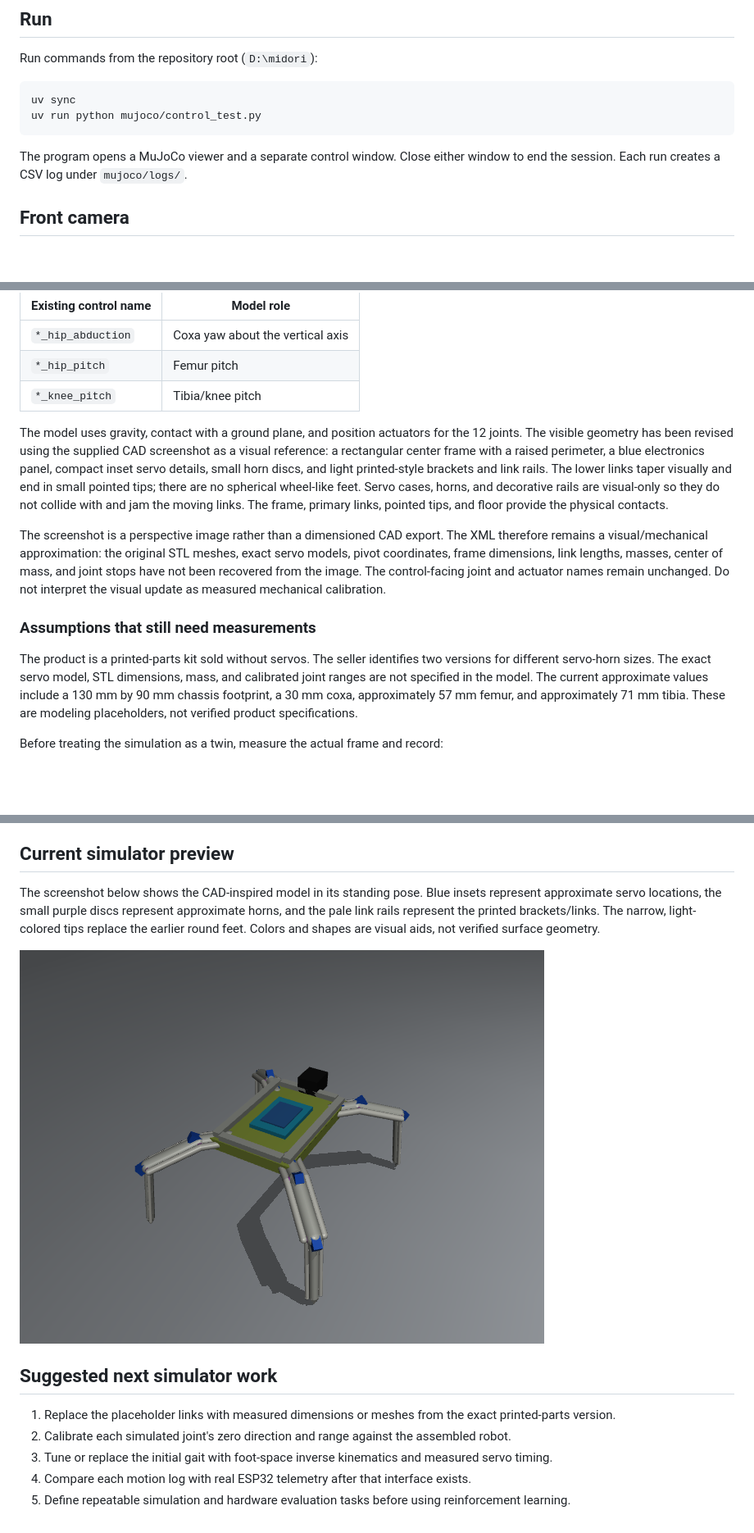
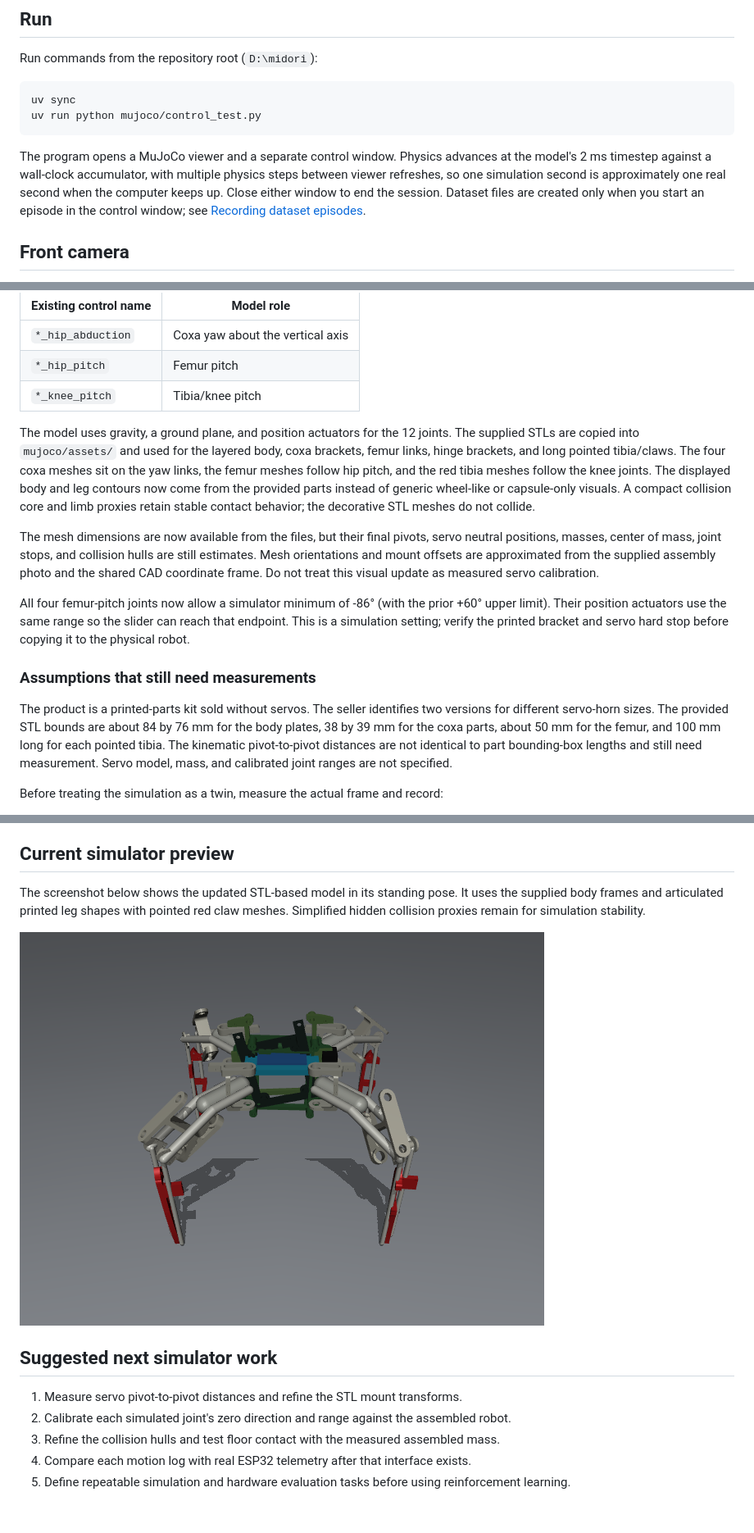
Before and after one commit to AmitabhDey-byte/Midori, a Markdown page: mujoco/README.md, 3 parts joined by grey strips. Shown at 82% size. Drawn GitHub-style; pictures changed too: mujoco/screenshot.png; blank space fills up the shorter version.

Commit message:
Document MuJoCo robot model and setup

````diff
--- a/mujoco/README.md
+++ b/mujoco/README.md
@@ -13,7 +13,7 @@ uv sync
 uv run python mujoco/control_test.py
 ```
 
-The program opens a MuJoCo viewer and a separate control window. Close either window to end the session. Each run creates a CSV log under `mujoco/logs/`.
+The program opens a MuJoCo viewer and a separate control window. Physics advances at the model's 2 ms timestep against a wall-clock accumulator, with multiple physics steps between viewer refreshes, so one simulation second is approximately one real second when the computer keeps up. Close either window to end the session. Dataset files are created only when you start an episode in the control window; see [Recording dataset episodes](#recording-dataset-episodes).
 
 ## Front camera
 
@@ -84,13 +99,15 @@ Logs are written and flushed while the simulation is running, so a normally clos
 | `*_hip_pitch` | Femur pitch |
 | `*_knee_pitch` | Tibia/knee pitch |
 
-The model uses gravity, contact with a ground plane, and position actuators for the 12 joints. The visible geometry has been revised using the supplied CAD screenshot as a visual reference: a rectangular center frame with a raised perimeter, a blue electronics panel, compact inset servo details, small horn discs, and light printed-style brackets and link rails. The lower links taper visually and end in small pointed tips; there are no spherical wheel-like feet. Servo cases, horns, and decorative rails are visual-only so they do not collide with and jam the moving links. The frame, primary links, pointed tips, and floor provide the physical contacts.
+The model uses gravity, a ground plane, and position actuators for the 12 joints. The supplied STLs are copied into `mujoco/assets/` and used for the layered body, coxa brackets, femur links, hinge brackets, and long pointed tibia/claws. The four coxa meshes sit on the yaw links, the femur meshes follow hip pitch, and the red tibia meshes follow the knee joints. The displayed body and leg contours now come from the provided parts instead of generic wheel-like or capsule-only visuals. A compact collision core and limb proxies retain stable contact behavior; the decorative STL meshes do not collide.
 
-The screenshot is a perspective image rather than a dimensioned CAD export. The XML therefore remains a visual/mechanical approximation: the original STL meshes, exact servo models, pivot coordinates, frame dimensions, link lengths, masses, center of mass, and joint stops have not been recovered from the image. The control-facing joint and actuator names remain unchanged. Do not interpret the visual update as measured mechanical calibration.
+The mesh dimensions are now available from the files, but their final pivots, servo neutral positions, masses, center of mass, joint stops, and collision hulls are still estimates. Mesh orientations and mount offsets are approximated from the supplied assembly photo and the shared CAD coordinate frame. Do not treat this visual update as measured servo calibration.
+
+All four femur-pitch joints now allow a simulator minimum of -86° (with the prior +60° upper limit). Their position actuators use the same range so the slider can reach that endpoint. This is a simulation setting; verify the printed bracket and servo hard stop before copying it to the physical robot.
 
 ### Assumptions that still need measurements
 
-The product is a printed-parts kit sold without servos. The seller identifies two versions for different servo-horn sizes. The exact servo model, STL dimensions, mass, and calibrated joint ranges are not specified in the model. The current approximate values include a 130 mm by 90 mm chassis footprint, a 30 mm coxa, approximately 57 mm femur, and approximately 71 mm tibia. These are modeling placeholders, not verified product specifications.
+The product is a printed-parts kit sold without servos. The seller identifies two versions for different servo-horn sizes. The provided STL bounds are about 84 by 76 mm for the body plates, 38 by 39 mm for the coxa parts, about 50 mm for the femur, and 100 mm long for each pointed tibia. The kinematic pivot-to-pivot distances are not identical to part bounding-box lengths and still need measurement. Servo model, mass, and calibrated joint ranges are not specified.
 
 Before treating the simulation as a twin, measure the actual frame and record:
 
@@ -117,5 +134,5 @@ These are plans, not implemented features. There is currently no multimodal mode
 
 ## Current simulator preview
 
-The screenshot below shows the CAD-inspired model in its standing pose. Blue insets represent approximate servo locations, the small purple discs represent approximate horns, and the pale link rails represent the printed brackets/links. The narrow, light-colored tips replace the earlier round feet. Colors and shapes are visual aids, not verified surface geometry.
+The screenshot below shows the updated STL-based model in its standing pose. It uses the supplied body frames and articulated printed leg shapes with pointed red claw meshes. Simplified hidden collision proxies remain for simulation stability.
 
@@ -123,8 +140,8 @@ The screenshot below shows the CAD-inspired model in its standing pose. Blue ins
 
 ## Suggested next simulator work
 
-1. Replace the placeholder links with measured dimensions or meshes from the exact printed-parts version.
+1. Measure servo pivot-to-pivot distances and refine the STL mount transforms.
 2. Calibrate each simulated joint's zero direction and range against the assembled robot.
-3. Tune or replace the initial gait with foot-space inverse kinematics and measured servo timing.
+3. Refine the collision hulls and test floor contact with the measured assembled mass.
 4. Compare each motion log with real ESP32 telemetry after that interface exists.
 5. Define repeatable simulation and hardware evaluation tasks before using reinforcement learning.
````
Also changed, not shown: other parts of mujoco/README.md (+32 -17 lines), mujoco/robot_spec.md (+36 -28 lines).
